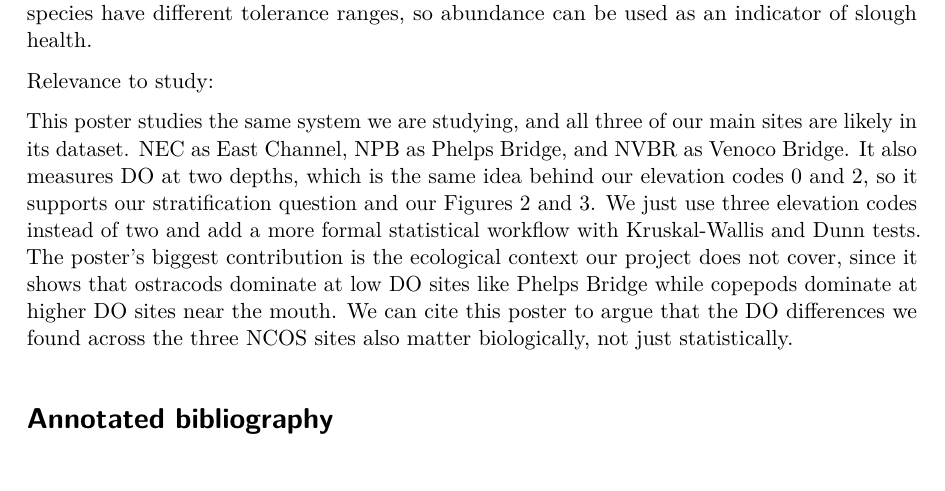
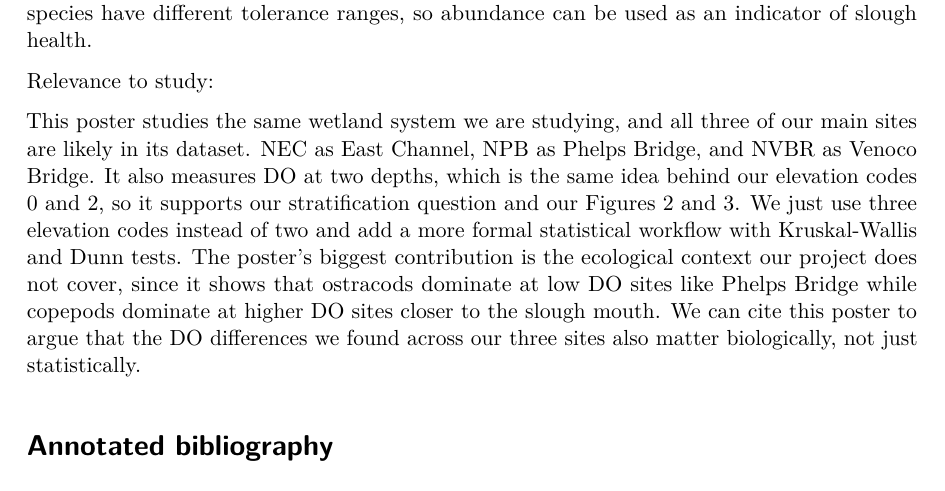
Before and after one commit to shucanzhao/literature-dissection, a Quarto document (documents/template.qmd): part of page 3 of 9, cut so that both start at the same text. The pictures show the output file documents/template.pdf that the author committed with the source.

Commit message:
small revise on poster relevance

```diff
--- a/documents/template.qmd
+++ b/documents/template.qmd
@@ -59,7 +59,7 @@ The four invertebrates groups showed different patterns across the slough based
 
 Relevance to study:
 
-This poster studies the same system we are studying, and all three of our main sites are likely in its dataset. NEC as East Channel, NPB as Phelps Bridge, and NVBR as Venoco Bridge. It also measures DO at two depths, which is the same idea behind our elevation codes 0 and 2, so it supports our stratification question and our Figures 2 and 3. We just use three elevation codes instead of two and add a more formal statistical workflow with Kruskal-Wallis and Dunn tests. The poster's biggest contribution is the ecological context our project does not cover, since it shows that ostracods dominate at low DO sites like Phelps Bridge while copepods dominate at higher DO sites near the mouth. We can cite this poster to argue that the DO differences we found across the three NCOS sites also matter biologically, not just statistically.
+This poster studies the same wetland system we are studying, and all three of our main sites are likely in its dataset. NEC as East Channel, NPB as Phelps Bridge, and NVBR as Venoco Bridge. It also measures DO at two depths, which is the same idea behind our elevation codes 0 and 2, so it supports our stratification question and our Figures 2 and 3. We just use three elevation codes instead of two and add a more formal statistical workflow with Kruskal-Wallis and Dunn tests. The poster's biggest contribution is the ecological context our project does not cover, since it shows that ostracods dominate at low DO sites like Phelps Bridge while copepods dominate at higher DO sites closer to the slough mouth. We can cite this poster to argue that the DO differences we found across our three sites also matter biologically, not just statistically.
 
 # Annotated bibliography
 
```
Also changed, not shown: documents/template.pdf.
